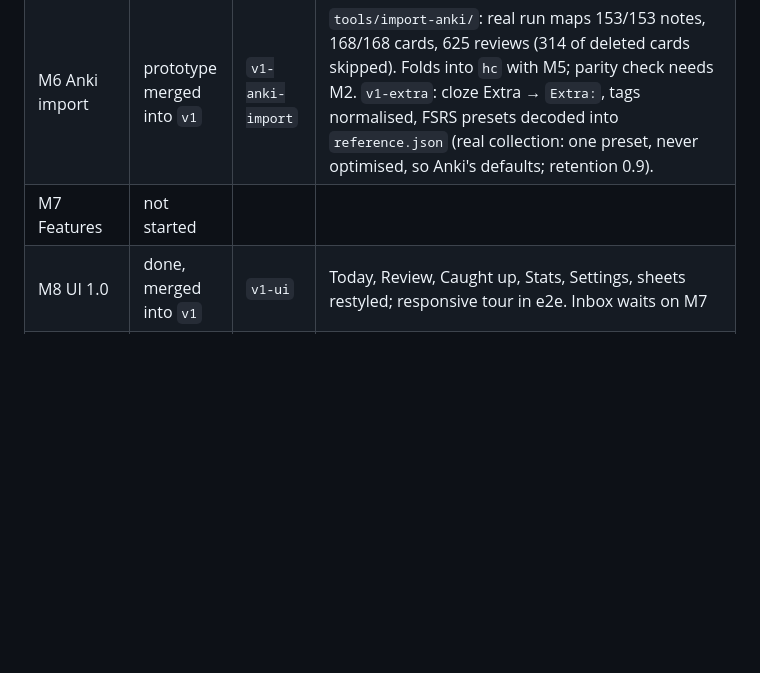
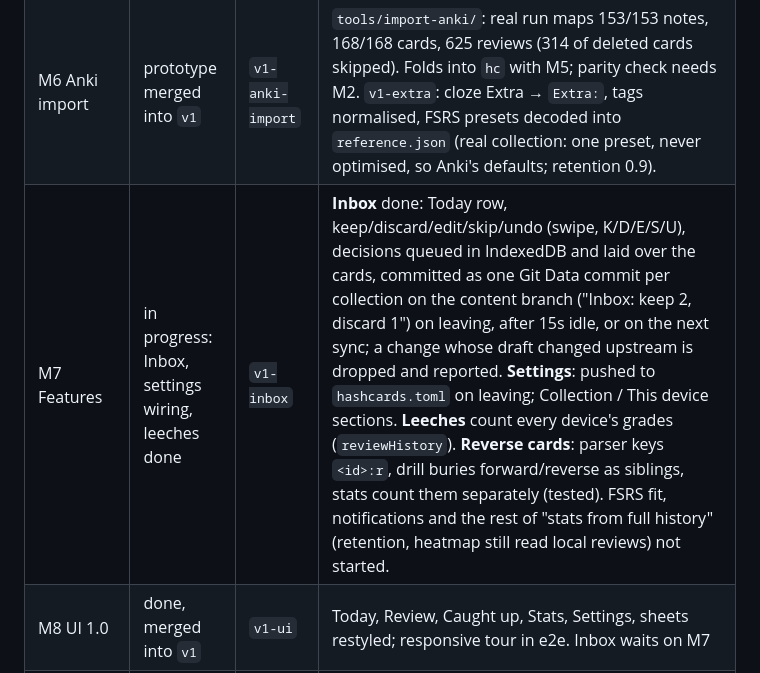
Before and after one commit to danielmeint/hashcards-app, a Markdown page: PLAN-1.0.md, the part around the change. Rendered like a GitHub page; blank space fills up the shorter version.

Commit message:
Track M7's Inbox, settings and leeches in the plan
Co-Authored-By: Claude Opus 5.5 <noreply@anthropic.com>

```diff
--- a/PLAN-1.0.md
+++ b/PLAN-1.0.md
@@ -380,6 +380,6 @@ into `hc` once M5 exists.
 | M4 Migration | not started | | needs M3, M5 |
 | M5 `hc` CLI | done, merged into `v1` | `v1-cli` | `cli/` (`node cli/hc.ts`, or `npm run build:cli` → `dist-cli/hc.js`): lint/add/due/stats/leeches/show/init, `--json` everywhere, exit 0/1/2; migrate, import anki and fit are stubs for M4/M6/M7 (one module each in `cli/commands/`). Reads `hashcards-data` (local or `origin/`) with `git`, else v1 state file + log as baselines and v1 reviews. Has its own `hashcards.toml` reader (`cli/config.ts`); M3 should move one into `src/core/` and both use it. Cold-start agent check passed (5 drafts, lint clean); AGENTS.md fixed from its report. npm name is still `hashcards-app`; `npx hashcards` in the lint workflow needs the M9 rename and publish. |
 | M6 Anki import | prototype merged into `v1` | `v1-anki-import` | `tools/import-anki/`: real run maps 153/153 notes, 168/168 cards, 625 reviews (314 of deleted cards skipped). Folds into `hc` with M5; parity check needs M2. `v1-extra`: cloze Extra → `Extra:`, tags normalised, FSRS presets decoded into `reference.json` (real collection: one preset, never optimised, so Anki's defaults; retention 0.9). |
-| M7 Features | not started | | |
+| M7 Features | in progress: Inbox, settings wiring, leeches done | `v1-inbox` | **Inbox** done: Today row, keep/discard/edit/skip/undo (swipe, K/D/E/S/U), decisions queued in IndexedDB and laid over the cards, committed as one Git Data commit per collection on the content branch ("Inbox: keep 2, discard 1") on leaving, after 15s idle, or on the next sync; a change whose draft changed upstream is dropped and reported. **Settings**: pushed to `hashcards.toml` on leaving; Collection / This device sections. **Leeches** count every device's grades (`reviewHistory`). **Reverse cards**: parser keys `<id>:r`, drill buries forward/reverse as siblings, stats count them separately (tested). FSRS fit, notifications and the rest of "stats from full history" (retention, heatmap still read local reviews) not started. |
 | M8 UI 1.0 | done, merged into `v1` | `v1-ui` | Today, Review, Caught up, Stats, Settings, sheets restyled; responsive tour in e2e. Inbox waits on M7 |
 | M9 Ship | not started | | |
```
